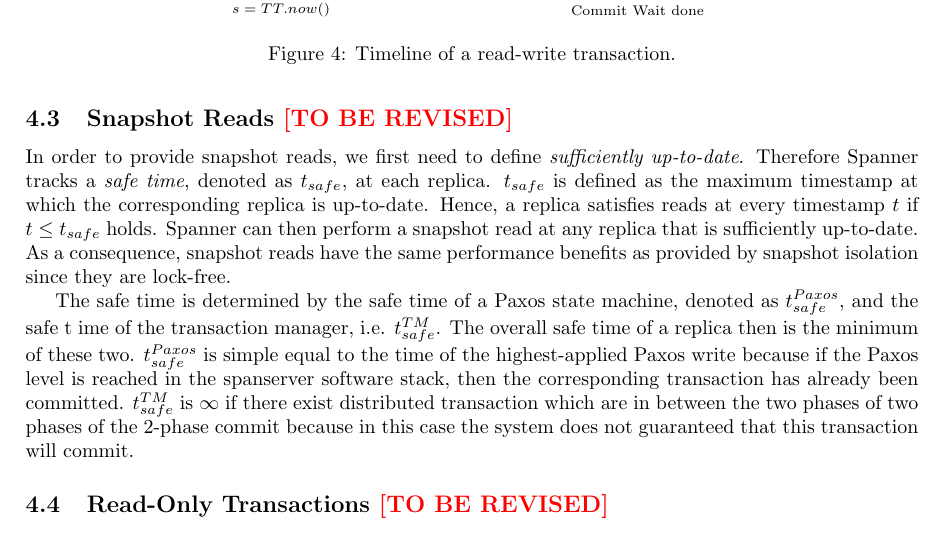
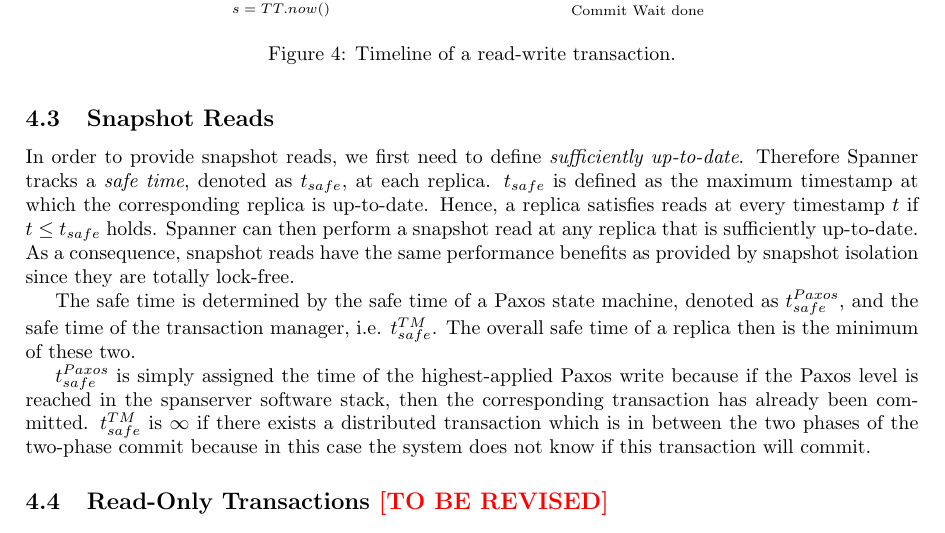
Before and after one commit to danielkocher/efficient_algorithms_se, a LaTeX document (paper/paper.tex): part of page 7 of 10, cut so that both start at the same text. Compiled offline with pdfLaTeX.

Commit message:
Iterate Snapshot Reads

```diff
--- a/paper/paper.tex
+++ b/paper/paper.tex
@@ -537,7 +537,7 @@
 of each participant communicate with the coordinator leader. Hence, no other
 replicas are involved.
 
-\subsection{Snapshot Reads \tbr}
+\subsection{Snapshot Reads}
 \label{subsec:reads-at-timestamp}
 
 In order to provide snapshot reads, we first need to define
@@ -547,17 +547,19 @@
 satisfies reads at every timestamp $t$ if $t \leq t_{safe}$ holds. Spanner can
 then perform a snapshot read at any replica that is sufficiently up-to-date. As
 a consequence, snapshot reads have the same performance benefits as provided by
-snapshot isolation since they are lock-free.
+snapshot isolation since they are totally lock-free.
 
 The safe time is determined by the safe time of a Paxos state machine, denoted
-as $t_{safe}^{Paxos}$, and the safe t ime of the transaction manager, i.e.
+as $t_{safe}^{Paxos}$, and the safe time of the transaction manager, i.e.
 $t_{safe}^{TM}$. The overall safe time of a replica then is the minimum of
-these two. $t_{safe}^{Paxos}$ is simple equal to the time of the highest-applied
-Paxos write because if the Paxos level is reached in the spanserver software stack,
-then the corresponding transaction has already been committed. $t_{safe}^{TM}$
-is $\infty$ if there exist distributed transaction which are in between the two
-phases of two phases of the 2-phase commit because in this case the system does
-not guaranteed that this transaction will commit.
+these two.
+
+$t_{safe}^{Paxos}$ is simply assigned the time of the highest-applied Paxos write
+because if the Paxos level is reached in the spanserver software stack, then the
+corresponding transaction has already been committed. $t_{safe}^{TM}$ is $\infty$
+if there exists a distributed transaction which is in between the two phases of
+the two-phase commit because in this case the system does not know if this
+transaction will commit.
 
 \subsection{Read-Only Transactions \tbr}
 \label{subsec:read-only-transactions}
```
